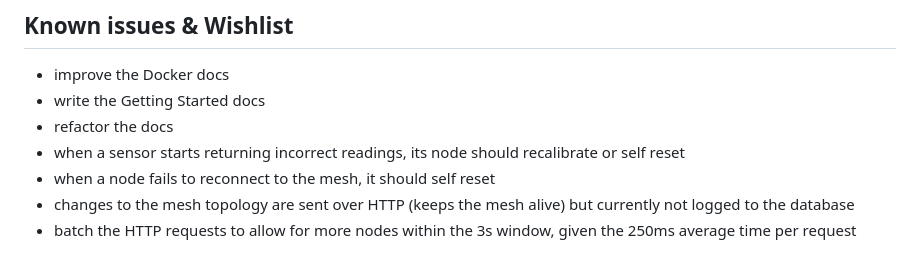
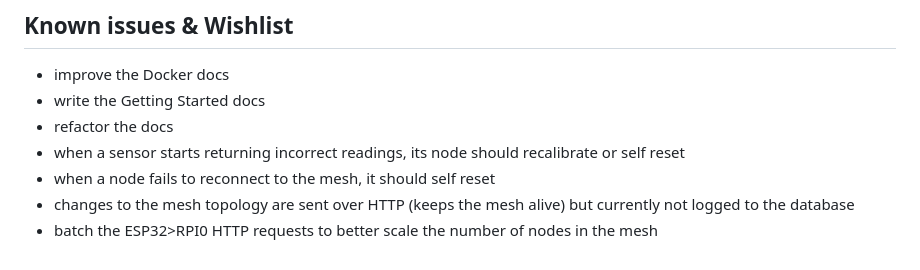
Before and after one commit to GuillaumeRossolini/griotte, a Markdown page: README.md, the part around the change. Drawn GitHub-style.

Commit message:
Updated some wording in the README

```diff
--- a/README.md
+++ b/README.md
@@ -395,4 +395,4 @@ find \
 * when a sensor starts returning incorrect readings, its node should recalibrate or self reset
 * when a node fails to reconnect to the mesh, it should self reset
 * changes to the mesh topology are sent over HTTP (keeps the mesh alive) but currently not logged to the database
-* batch the HTTP requests to allow for more nodes within the 3s window, given the 250ms average time per request
+* batch the ESP32>RPI0 HTTP requests to better scale the number of nodes in the mesh
```
